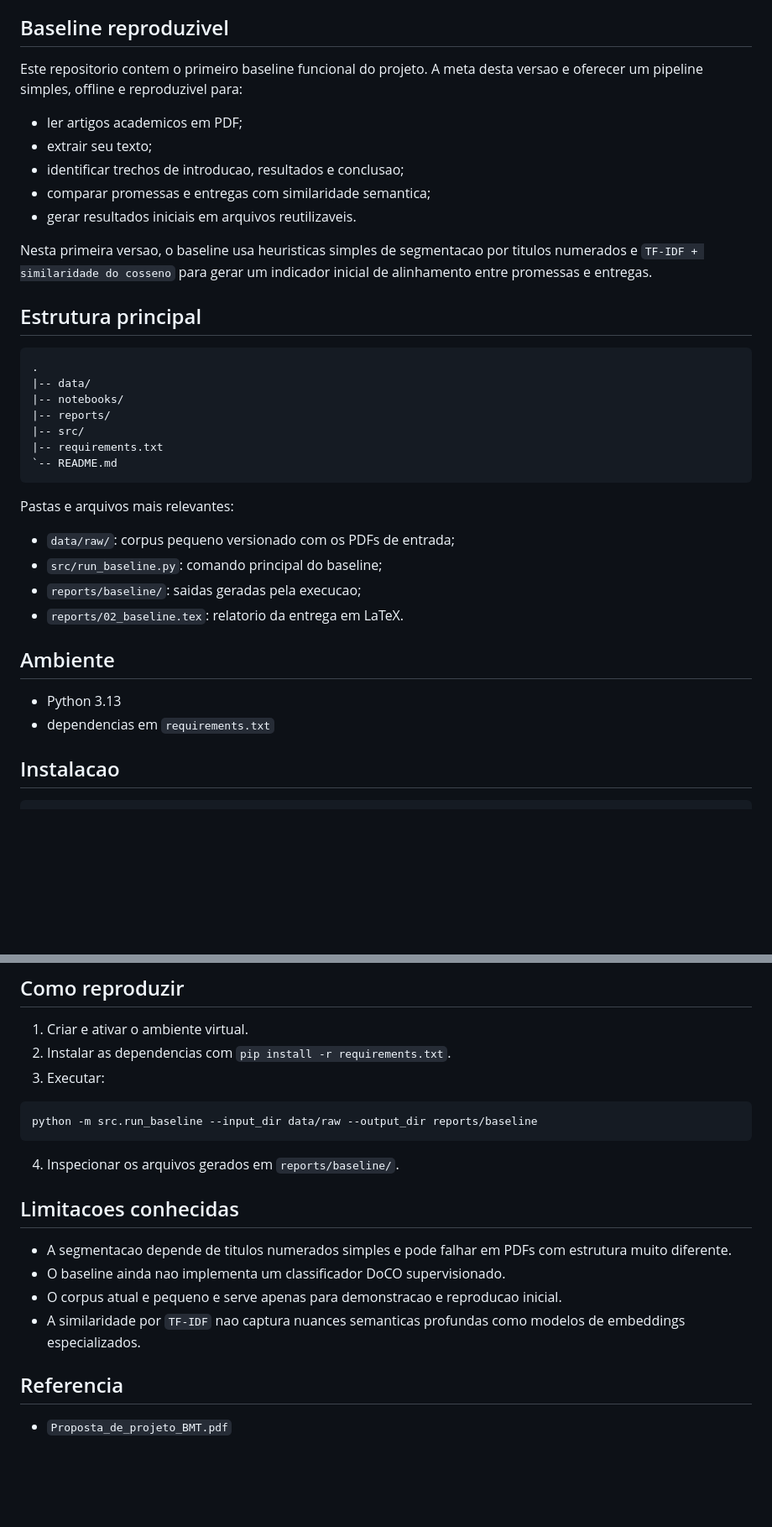
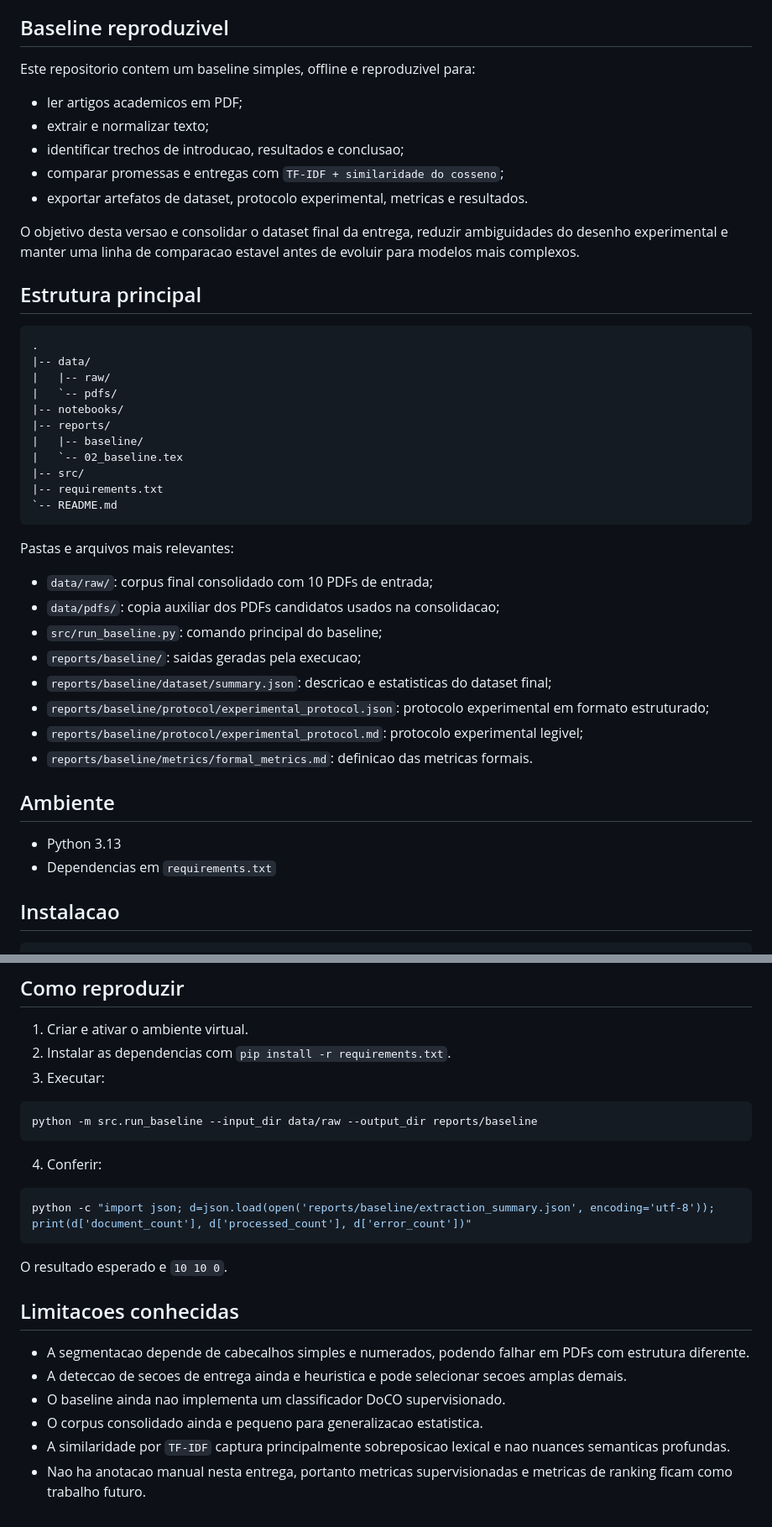
Before and after one commit to jtentis/projeto-BMT, a Markdown page: README.md, 2 parts joined by grey strips. Shown at 84% size. Drawn GitHub-style; blank space fills up the shorter version.

````diff
--- a/README.md
+++ b/README.md
@@ -4,23 +4,27 @@ Auditoria automatica de trabalhos academicos: verificacao de alinhamento entre p
 
 ## Baseline reproduzivel
 
-Este repositorio contem o primeiro baseline funcional do projeto. A meta desta versao e oferecer um pipeline simples, offline e reproduzivel para:
+Este repositorio contem um baseline simples, offline e reproduzivel para:
 
 - ler artigos academicos em PDF;
-- extrair seu texto;
+- extrair e normalizar texto;
 - identificar trechos de introducao, resultados e conclusao;
-- comparar promessas e entregas com similaridade semantica;
-- gerar resultados iniciais em arquivos reutilizaveis.
+- comparar promessas e entregas com `TF-IDF + similaridade do cosseno`;
+- exportar artefatos de dataset, protocolo experimental, metricas e resultados.
 
-Nesta primeira versao, o baseline usa heuristicas simples de segmentacao por titulos numerados e `TF-IDF + similaridade do cosseno` para gerar um indicador inicial de alinhamento entre promessas e entregas.
+O objetivo desta versao e consolidar o dataset final da entrega, reduzir ambiguidades do desenho experimental e manter uma linha de comparacao estavel antes de evoluir para modelos mais complexos.
 
 ## Estrutura principal
 
 ```text
 .
 |-- data/
+|   |-- raw/
+|   `-- pdfs/
 |-- notebooks/
 |-- reports/
+|   |-- baseline/
+|   `-- 02_baseline.tex
 |-- src/
 |-- requirements.txt
 `-- README.md
@@ -28,15 +32,19 @@ Nesta primeira versao, o baseline usa heuristicas simples de segmentacao por tit
 
 Pastas e arquivos mais relevantes:
 
-- `data/raw/`: corpus pequeno versionado com os PDFs de entrada;
+- `data/raw/`: corpus final consolidado com 10 PDFs de entrada;
+- `data/pdfs/`: copia auxiliar dos PDFs candidatos usados na consolidacao;
 - `src/run_baseline.py`: comando principal do baseline;
 - `reports/baseline/`: saidas geradas pela execucao;
-- `reports/02_baseline.tex`: relatorio da entrega em LaTeX.
+- `reports/baseline/dataset/summary.json`: descricao e estatisticas do dataset final;
+- `reports/baseline/protocol/experimental_protocol.json`: protocolo experimental em formato estruturado;
+- `reports/baseline/protocol/experimental_protocol.md`: protocolo experimental legivel;
+- `reports/baseline/metrics/formal_metrics.md`: definicao das metricas formais.
 
 ## Ambiente
 
 - Python 3.13
-- dependencias em `requirements.txt`
+- Dependencias em `requirements.txt`
 
 ## Instalacao
 
@@ -131,15 +205,19 @@ Interpretacao inicial:
 python -m src.run_baseline --input_dir data/raw --output_dir reports/baseline
 ```
 
-4. Inspecionar os arquivos gerados em `reports/baseline/`.
+4. Conferir:
+
+```bash
+python -c "import json; d=json.load(open('reports/baseline/extraction_summary.json', encoding='utf-8')); print(d['document_count'], d['processed_count'], d['error_count'])"
+```
+
+O resultado esperado e `10 10 0`.
 
 ## Limitacoes conhecidas
 
-- A segmentacao depende de titulos numerados simples e pode falhar em PDFs com estrutura muito diferente.
+- A segmentacao depende de cabecalhos simples e numerados, podendo falhar em PDFs com estrutura diferente.
+- A deteccao de secoes de entrega ainda e heuristica e pode selecionar secoes amplas demais.
 - O baseline ainda nao implementa um classificador DoCO supervisionado.
-- O corpus atual e pequeno e serve apenas para demonstracao e reproducao inicial.
-- A similaridade por `TF-IDF` nao captura nuances semanticas profundas como modelos de embeddings especializados.
-
-## Referencia
-
-- `Proposta_de_projeto_BMT.pdf`
+- O corpus consolidado ainda e pequeno para generalizacao estatistica.
+- A similaridade por `TF-IDF` captura principalmente sobreposicao lexical e nao nuances semanticas profundas.
+- Nao ha anotacao manual nesta entrega, portanto metricas supervisionadas e metricas de ranking ficam como trabalho futuro.
````
Also changed, not shown: other parts of README.md (+83 -17 lines).
